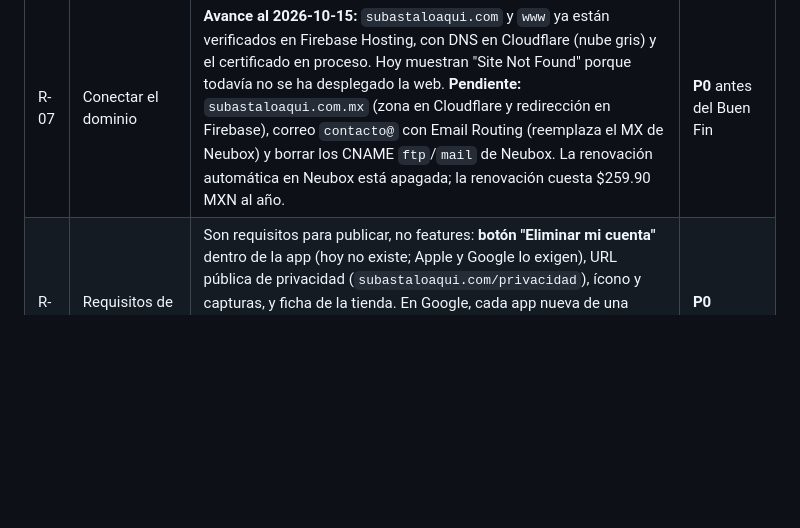
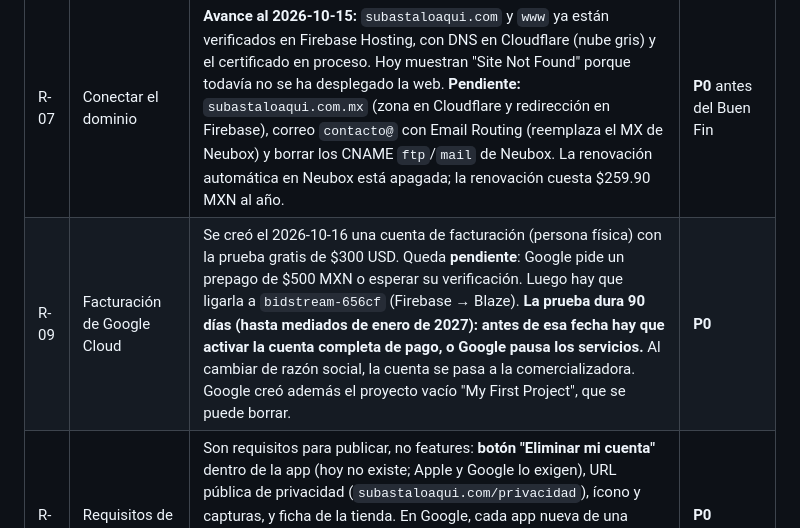
Before and after one commit to kitos1581-glitch/bidstream, a Markdown page: ROADMAP.md, the part around the change. Drawn GitHub-style; blank space fills up the shorter version.

Commit message:
ROADMAP R-09: cuenta de facturación de Google Cloud (prueba de 90 días, prepago pendiente, ligar a Blaze)
Co-Authored-By: Claude Opus 5.5 <noreply@anthropic.com>
Claude-Session: https://claude.ai/code/session_0159nyMVvrwXCnxTydpmNEhY

```diff
--- a/ROADMAP.md
+++ b/ROADMAP.md
@@ -35,6 +35,7 @@ Las reglas de trabajo del plan siguen vigentes para todo lo de esta lista:
 | R-05 | Identificador de la app | El ID es `com.mycompany.bidstream` en Android e iOS. Cambiarlo obliga a registrar de nuevo las apps en Firebase y bajar otra vez `google-services.json` / `GoogleService-Info.plist`. Hay que decidirlo **antes** de la primera publicación en tiendas, porque después ya no se puede cambiar. | **P0** (solo tiendas) |
 | R-06 | Logo final y landing ligera | El logo actual es provisional (azul marino y naranja; falta el archivo limpio). Falta también una landing pública que explique la plataforma. | P1 |
 | R-07 | Conectar el dominio | **Avance al 2026-10-15:** `subastaloaqui.com` y `www` ya están verificados en Firebase Hosting, con DNS en Cloudflare (nube gris) y el certificado en proceso. Hoy muestran "Site Not Found" porque todavía no se ha desplegado la web. **Pendiente:** `subastaloaqui.com.mx` (zona en Cloudflare y redirección en Firebase), correo `contacto@` con Email Routing (reemplaza el MX de Neubox) y borrar los CNAME `ftp`/`mail` de Neubox. La renovación automática en Neubox está apagada; la renovación cuesta $259.90 MXN al año. | **P0** antes del Buen Fin |
+| R-09 | Facturación de Google Cloud | Se creó el 2026-10-16 una cuenta de facturación (persona física) con la prueba gratis de $300 USD. Queda **pendiente**: Google pide un prepago de $500 MXN o esperar su verificación. Luego hay que ligarla a `bidstream-656cf` (Firebase → Blaze). **La prueba dura 90 días (hasta mediados de enero de 2027): antes de esa fecha hay que activar la cuenta completa de pago, o Google pausa los servicios.** Al cambiar de razón social, la cuenta se pasa a la comercializadora. Google creó además el proyecto vacío "My First Project", que se puede borrar. | **P0** |
 | R-08 | Requisitos de tiendas | Son requisitos para publicar, no features: **botón "Eliminar mi cuenta"** dentro de la app (hoy no existe; Apple y Google lo exigen), URL pública de privacidad (`subastaloaqui.com/privacidad`), ícono y capturas, y ficha de la tienda. En Google, cada app nueva de una cuenta personal necesita una **prueba cerrada de 12 testers durante 14 días**. Se publica primero con la cuenta personal y se transfiere a Comercializadora MEAC cuando tenga cuentas de desarrollador propias. | **P0** (tiendas) |
 
 ## B. Fase 2 pendiente — Conversión y monetización
```
